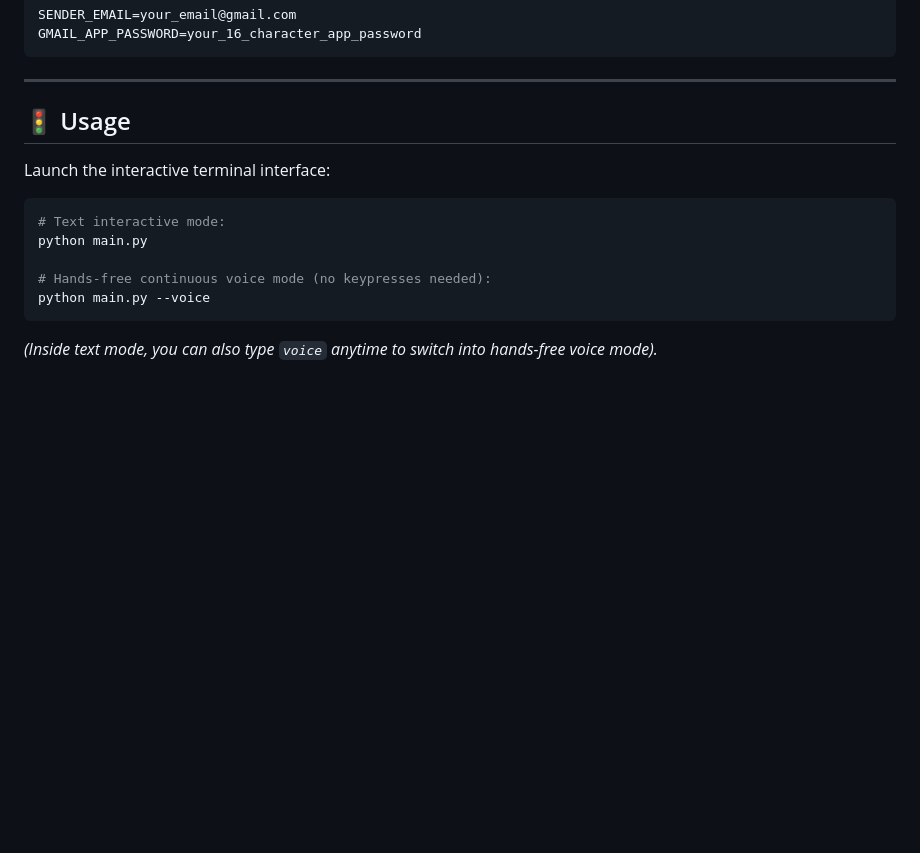
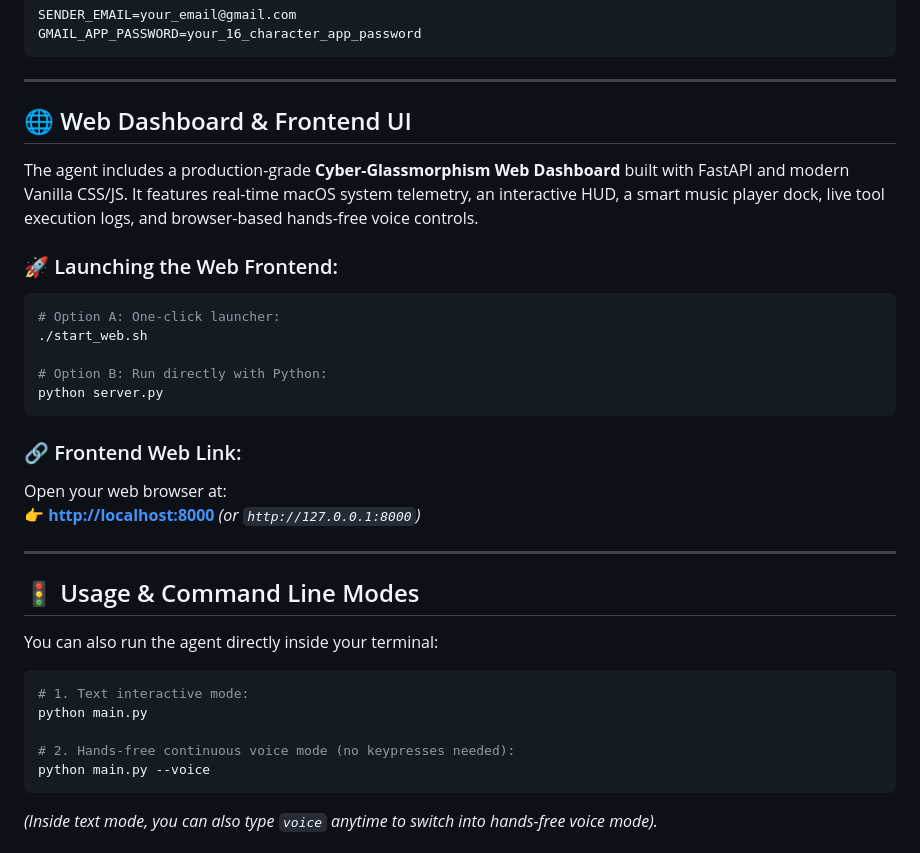
Before and after one commit to Razichoudhary/macos-ai-agent, a Markdown page: README.md, the part around one of its changes. Drawn GitHub-style; blank space fills up the shorter version.

Commit message:
docs: add web dashboard frontend link and instructions to README

````diff
--- a/README.md
+++ b/README.md
@@ -154,14 +155,34 @@ GMAIL_APP_PASSWORD=your_16_character_app_password
 
 ---
 
-## 🚦 Usage
+## 🌐 Web Dashboard & Frontend UI
 
-Launch the interactive terminal interface:
+The agent includes a production-grade **Cyber-Glassmorphism Web Dashboard** built with FastAPI and modern Vanilla CSS/JS. It features real-time macOS system telemetry, an interactive HUD, a smart music player dock, live tool execution logs, and browser-based hands-free voice controls.
+
+### 🚀 Launching the Web Frontend:
 ```bash
-# Text interactive mode:
+# Option A: One-click launcher:
+./start_web.sh
+
+# Option B: Run directly with Python:
+python server.py
+```
+
+### 🔗 Frontend Web Link:
+Open your web browser at:
+👉 **[http://localhost:8000](http://localhost:8000)** *(or `http://127.0.0.1:8000`)*
+
+---
+
+## 🚦 Usage & Command Line Modes
+
+You can also run the agent directly inside your terminal:
+
+```bash
+# 1. Text interactive mode:
 python main.py
 
-# Hands-free continuous voice mode (no keypresses needed):
+# 2. Hands-free continuous voice mode (no keypresses needed):
 python main.py --voice
 ```
 *(Inside text mode, you can also type `voice` anytime to switch into hands-free voice mode).*
````
Also changed, not shown: other parts of README.md (+1 -0 lines).
